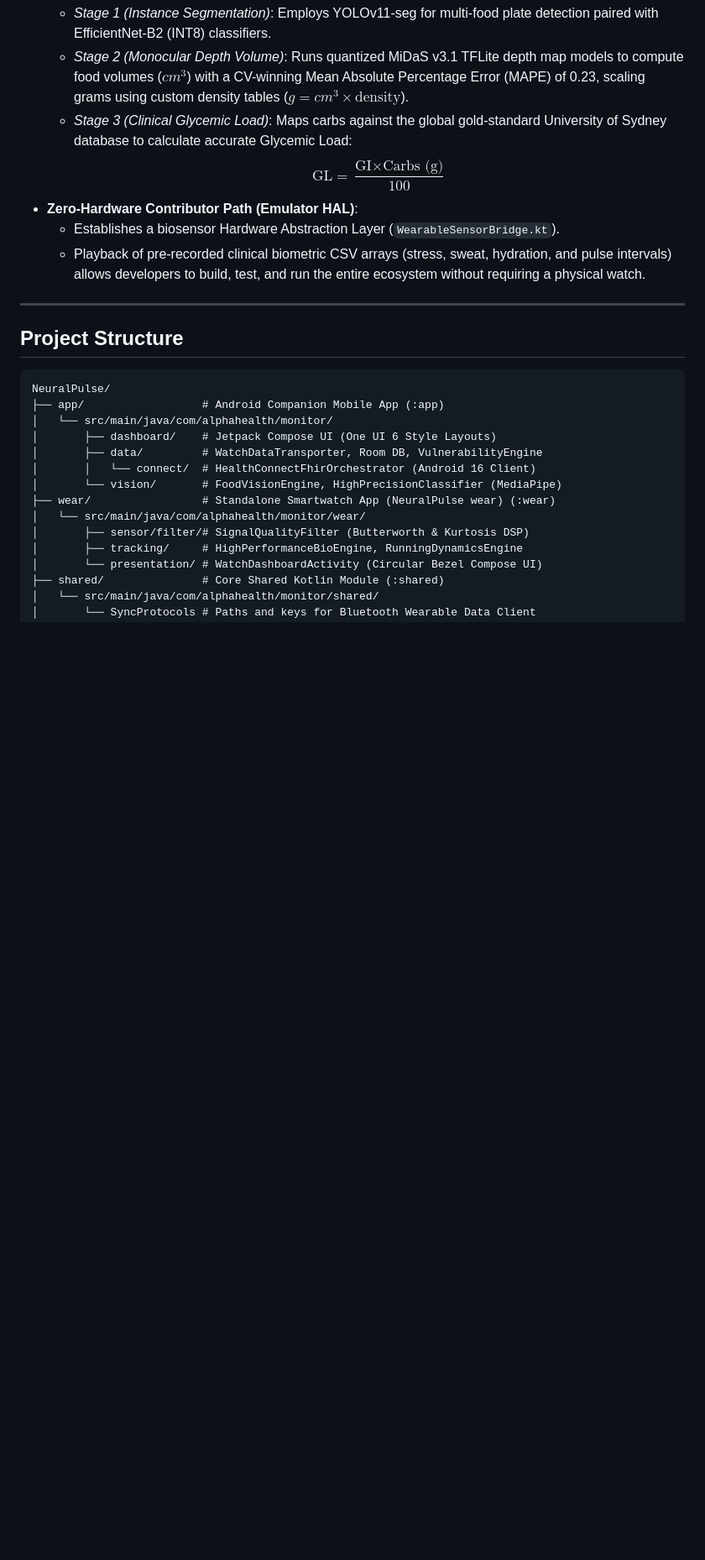
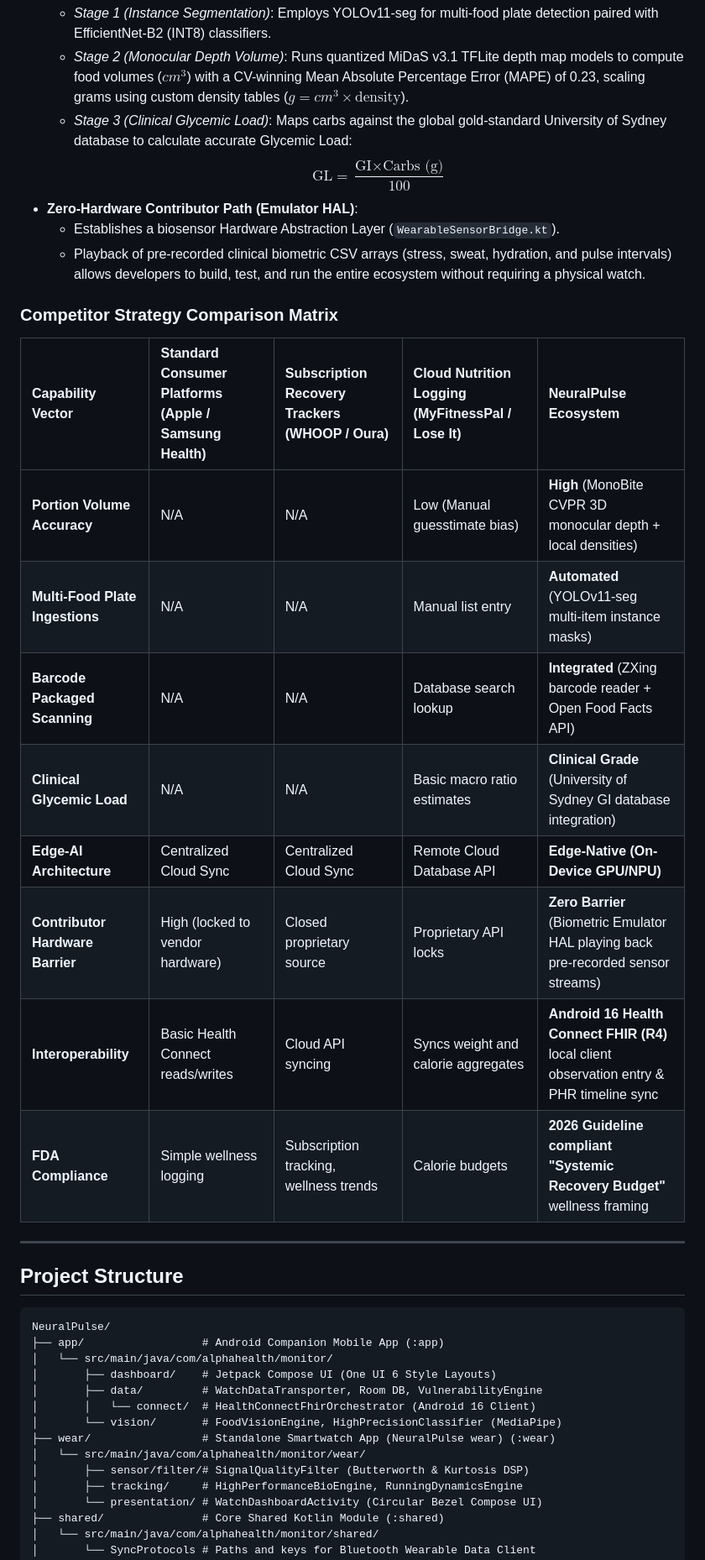
Before and after one commit to Ashutosh0x/neuralpulse-wear, a Markdown page: README.md, the part around the change. Shown at 84% size. GitHub-like rendering; blank space fills up the shorter version.

Commit message:
Insert Competitive Comparison Matrix table into main README.md

```diff
--- a/README.md
+++ b/README.md
@@ -147,6 +147,19 @@ NeuralPulse establishes market leadership through two distinct core innovations:
   - Establishes a biosensor Hardware Abstraction Layer (`WearableSensorBridge.kt`).
   - Playback of pre-recorded clinical biometric CSV arrays (stress, sweat, hydration, and pulse intervals) allows developers to build, test, and run the entire ecosystem without requiring a physical watch.
 
+### Competitor Strategy Comparison Matrix
+
+| Capability Vector | Standard Consumer Platforms (Apple / Samsung Health) | Subscription Recovery Trackers (WHOOP / Oura) | Cloud Nutrition Logging (MyFitnessPal / Lose It) | **NeuralPulse Ecosystem** |
+| :--- | :--- | :--- | :--- | :--- |
+| **Portion Volume Accuracy** | N/A | N/A | Low (Manual guesstimate bias) | **High** (MonoBite CVPR 3D monocular depth + local densities) |
+| **Multi-Food Plate Ingestions** | N/A | N/A | Manual list entry | **Automated** (YOLOv11-seg multi-item instance masks) |
+| **Barcode Packaged Scanning** | N/A | N/A | Database search lookup | **Integrated** (ZXing barcode reader + Open Food Facts API) |
+| **Clinical Glycemic Load** | N/A | N/A | Basic macro ratio estimates | **Clinical Grade** (University of Sydney GI database integration) |
+| **Edge-AI Architecture** | Centralized Cloud Sync | Centralized Cloud Sync | Remote Cloud Database API | **Edge-Native (On-Device GPU/NPU)** |
+| **Contributor Hardware Barrier** | High (locked to vendor hardware) | Closed proprietary source | Proprietary API locks | **Zero Barrier** (Biometric Emulator HAL playing back pre-recorded sensor streams) |
+| **Interoperability** | Basic Health Connect reads/writes | Cloud API syncing | Syncs weight and calorie aggregates | **Android 16 Health Connect FHIR (R4)** local client observation entry & PHR timeline sync |
+| **FDA Compliance** | Simple wellness logging | Subscription tracking, wellness trends | Calorie budgets | **2026 Guideline compliant "Systemic Recovery Budget"** wellness framing |
+
 ---
 
 ## Project Structure
```
